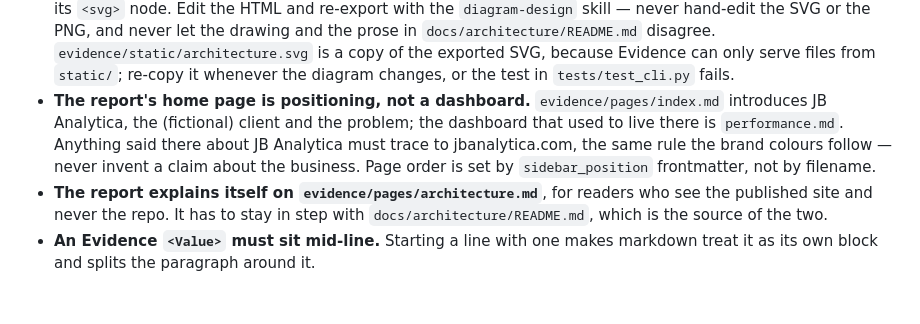
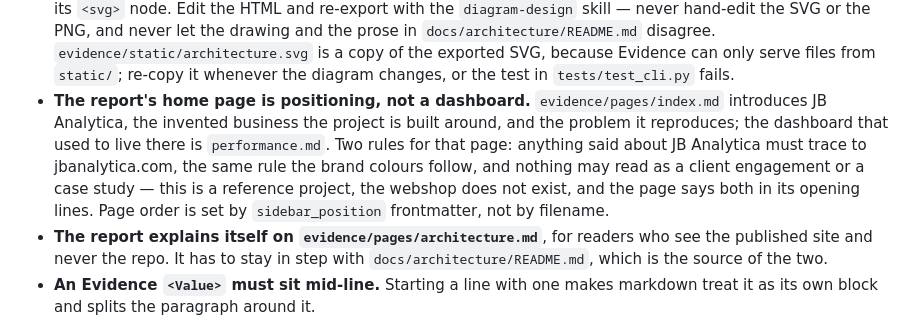
Before and after one commit to JB-Analytica/reference-architecture, a Markdown page: CLAUDE.md, the part around the change. GitHub-like rendering; blank space fills up the shorter version.

```diff
--- a/CLAUDE.md
+++ b/CLAUDE.md
@@ -49,10 +49,12 @@ uv run refarch transform build -s +fct_orders   # extra args pass through to dbt
   of the exported SVG, because Evidence can only serve files from `static/`; re-copy it whenever
   the diagram changes, or the test in `tests/test_cli.py` fails.
 - **The report's home page is positioning, not a dashboard.** `evidence/pages/index.md`
-  introduces JB Analytica, the (fictional) client and the problem; the dashboard that used to
-  live there is `performance.md`. Anything said there about JB Analytica must trace to
-  jbanalytica.com, the same rule the brand colours follow — never invent a claim about the
-  business. Page order is set by `sidebar_position` frontmatter, not by filename.
+  introduces JB Analytica, the invented business the project is built around, and the problem it
+  reproduces; the dashboard that used to live there is `performance.md`. Two rules for that page:
+  anything said about JB Analytica must trace to jbanalytica.com, the same rule the brand colours
+  follow, and nothing may read as a client engagement or a case study — this is a reference
+  project, the webshop does not exist, and the page says both in its opening lines. Page order is
+  set by `sidebar_position` frontmatter, not by filename.
 - **The report explains itself on `evidence/pages/architecture.md`**, for readers who see the
   published site and never the repo. It has to stay in step with `docs/architecture/README.md`,
   which is the source of the two.
```
Also changed, not shown: README.md (+6 -4 lines), evidence/pages/index.md (+25 -18 lines).
